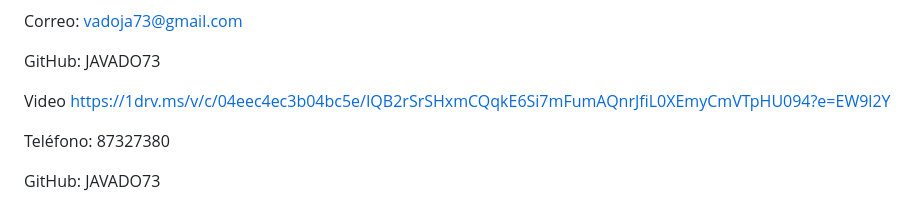
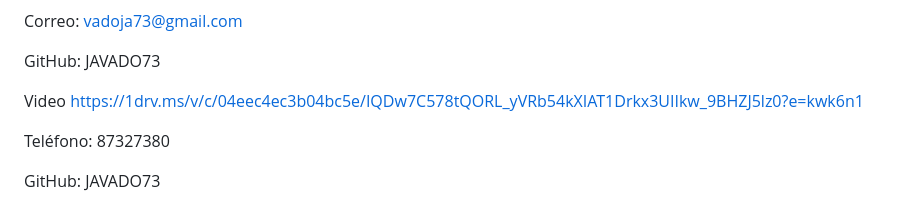
Before and after one commit to JAVADO73/ProyectoTrivia, a Markdown page: README.md, the part around the change. Rendered like a GitHub page.

```diff
--- a/README.md
+++ b/README.md
@@ -12,7 +12,7 @@ Correo: vadoja73@gmail.com
 
 GitHub: JAVADO73
 
-Video [https://1drv.ms/v/c/04eec4ec3b04bc5e/IQB2rSrSHxmCQqkE6Si7mFumAQnrJfiL0XEmyCmVTpHU094?e=EW9l2Y](https://1drv.ms/v/c/04eec4ec3b04bc5e/IQDw7C578tQORL_yVRb54kXIAT1Drkx3UIIkw_9BHZJ5lz0?e=ajgJPv)
+Video https://1drv.ms/v/c/04eec4ec3b04bc5e/IQDw7C578tQORL_yVRb54kXIAT1Drkx3UIIkw_9BHZJ5lz0?e=kwk6n1
 
 Teléfono: 87327380
 
```
